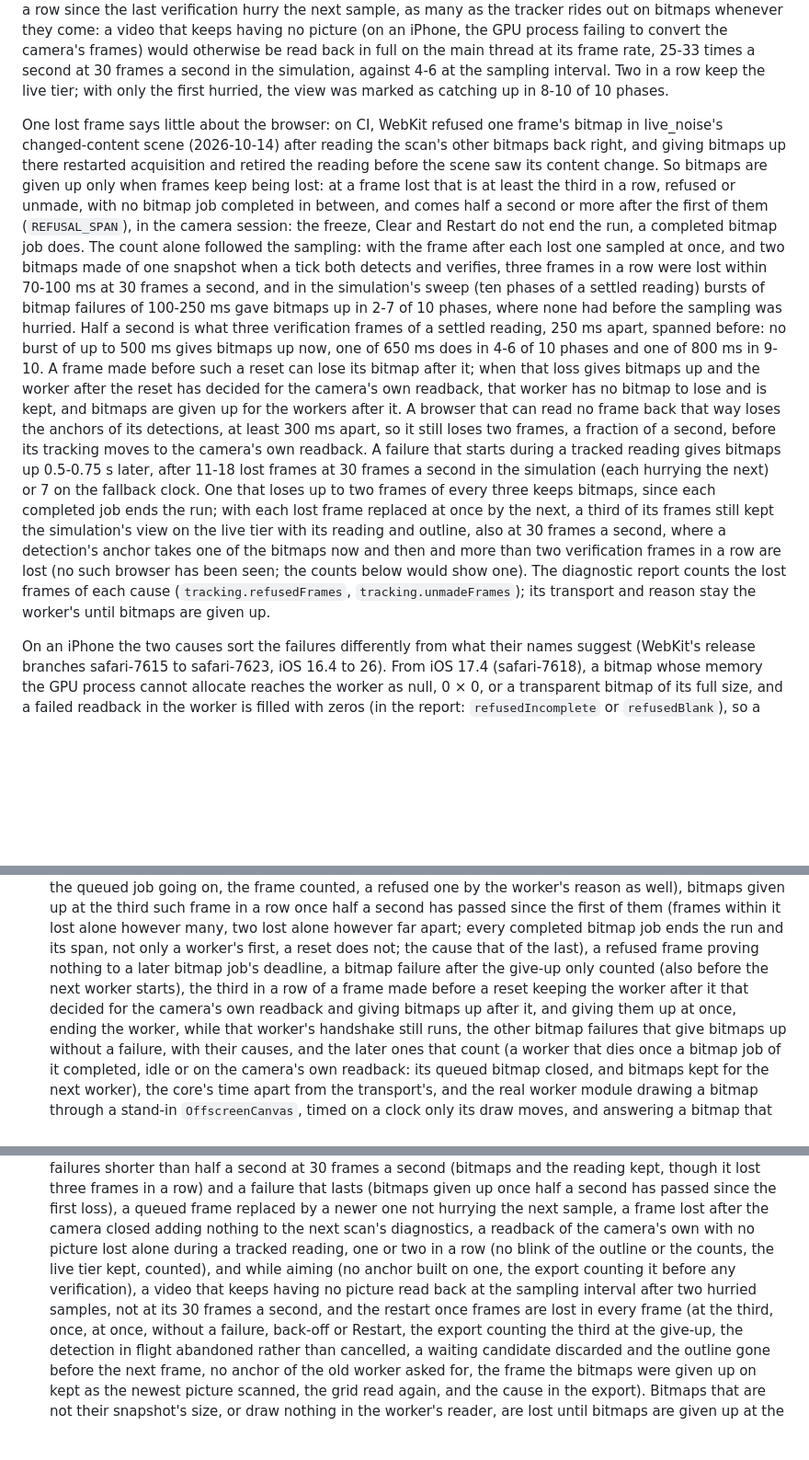
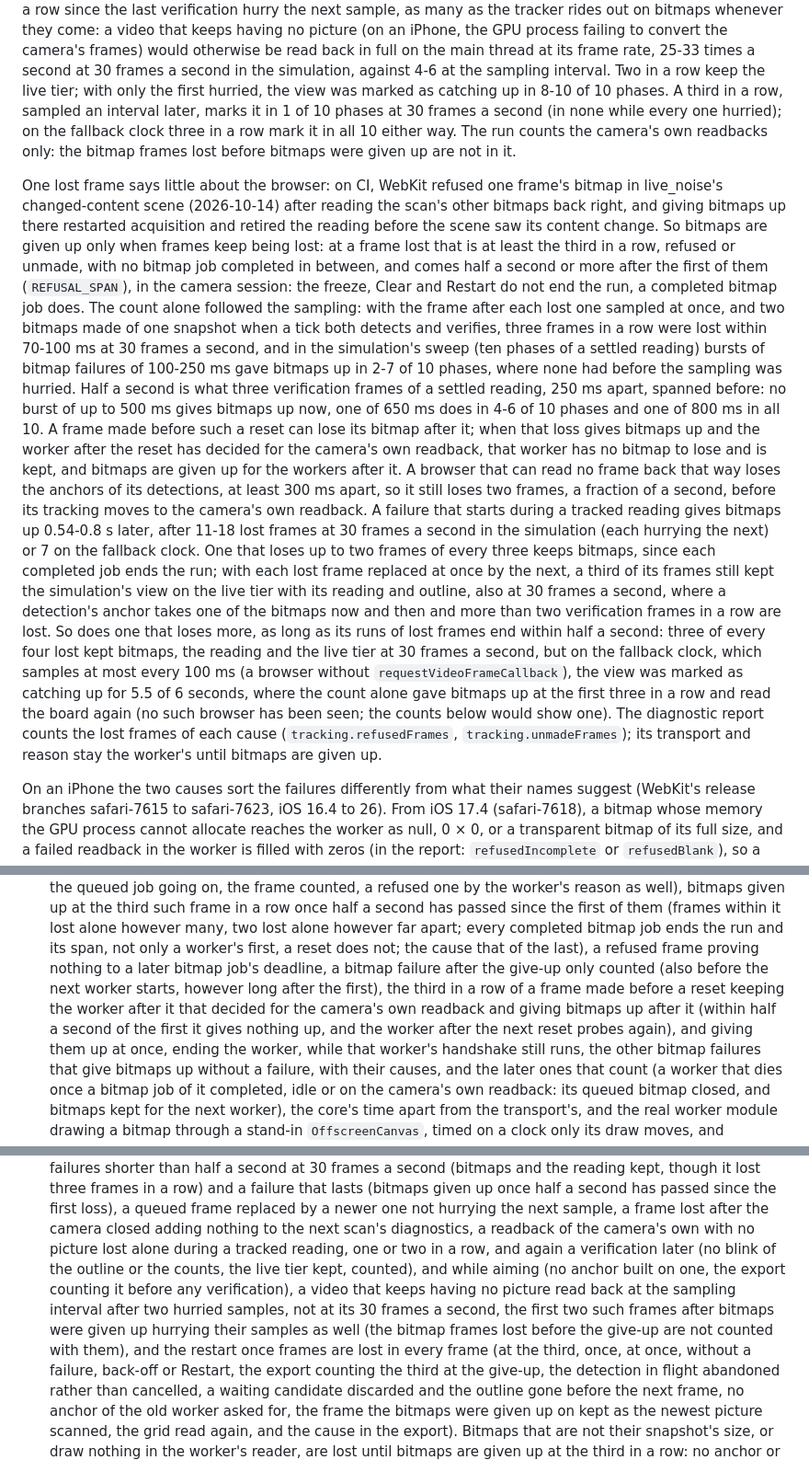
Before and after one commit to senegrom/GridPuzzle, a Markdown page: web/LIVE_CAMERA.md, 3 parts joined by grey strips. Shown at 92% size. Drawn GitHub-style; blank space fills up the shorter version.

Commit message:
Note three of every four lost frames and the own readback's run in the notes
LIVE_CAMERA.md: a browser whose runs of lost bitmap frames end within half a
second keeps bitmaps however many it loses, and on the fallback clock three
of every four lost left the simulation's view catching up for 5.5 of 6 s,
where the count alone gave bitmaps up and read the board again; a third own
readback in a row with no picture, sampled an interval later, and that the
own readback's run counts its own frames only; the sweep's 800-ms bursts and
the lasting failure's give-up time as the final code measured them; and the
tests added since (a stale loss within the span, a pair of frames with no
picture again a verification later, the own readback's hurry after a
give-up).

Co-Authored-By: Claude Opus 5.5 (1M context) <noreply@anthropic.com>
Claude-Session: https://claude.ai/code/session_01T5UqUFzkm9GrF3tbDGEpjj

```diff
--- a/web/LIVE_CAMERA.md
+++ b/web/LIVE_CAMERA.md
@@ -477,7 +477,11 @@ failing to convert the camera's frames) would otherwise be read back in full
 on the main thread at its frame rate, 25-33 times a second at 30 frames a
 second in the simulation, against 4-6 at the sampling interval. Two in a row
 keep the live tier; with only the first hurried, the view was marked as
-catching up in 8-10 of 10 phases.
+catching up in 8-10 of 10 phases. A third in a row, sampled an interval
+later, marks it in 1 of 10 phases at 30 frames a second (in none while every
+one hurried); on the fallback clock three in a row mark it in all 10 either
+way. The run counts the camera's own readbacks only: the bitmap frames lost
+before bitmaps were given up are not in it.
 
 One lost frame says little about the browser: on CI, WebKit refused one
 frame's bitmap in live_noise's changed-content scene (2026-10-14) after
@@ -496,24 +500,30 @@ failures of 100-250 ms gave bitmaps up in 2-7 of 10 phases, where none had
 before the sampling was hurried. Half a second is what three verification
 frames of a settled reading, 250 ms apart, spanned before: no burst of up to
 500 ms gives bitmaps up now, one of 650 ms does in 4-6 of 10 phases and one
-of 800 ms in 9-10. A frame made before such a reset can lose its bitmap after
-it; when that loss gives bitmaps up and the worker after the reset has
+of 800 ms in all 10. A frame made before such a reset can lose its bitmap
+after it; when that loss gives bitmaps up and the worker after the reset has
 decided for the camera's own readback, that worker has no bitmap to lose and
 is kept, and bitmaps are given up for the workers after it. A browser that
 can read no frame back that way loses the anchors of its detections, at
 least 300 ms apart, so it still loses two frames, a fraction of a second,
 before its tracking moves to the camera's own readback. A failure that starts
-during a tracked reading gives bitmaps up 0.5-0.75 s later, after 11-18 lost
+during a tracked reading gives bitmaps up 0.54-0.8 s later, after 11-18 lost
 frames at 30 frames a second in the simulation (each hurrying the next) or 7
 on the fallback clock. One that loses up to two frames of every three keeps
 bitmaps, since each completed job ends the run; with each lost frame replaced
 at once by the next, a third of its frames still kept the simulation's view
 on the live tier with its reading and outline, also at 30 frames a second,
 where a detection's anchor takes one of the bitmaps now and then and more
-than two verification frames in a row are lost (no such browser has been
-seen; the counts below would show one). The diagnostic report counts the lost
-frames of each cause (`tracking.refusedFrames`, `tracking.unmadeFrames`); its
-transport and reason stay the worker's until bitmaps are given up.
+than two verification frames in a row are lost. So does one that loses more,
+as long as its runs of lost frames end within half a second: three of every
+four lost kept bitmaps, the reading and the live tier at 30 frames a second,
+but on the fallback clock, which samples at most every 100 ms (a browser
+without `requestVideoFrameCallback`), the view was marked as catching up for
+5.5 of 6 seconds, where the count alone gave bitmaps up at the first three in
+a row and read the board again (no such browser has been seen; the counts
+below would show one). The diagnostic report counts the lost frames of each
+cause (`tracking.refusedFrames`, `tracking.unmadeFrames`); its transport and
+reason stay the worker's until bitmaps are given up.
 
 On an iPhone the two causes sort the failures differently from what their
 names suggest (WebKit's release branches safari-7615 to safari-7623, iOS 16.4
@@ -1103,9 +1113,11 @@ Unit tests (`node --test web/tests/*.test.js`):
   run and its span, not only a worker's first, a reset does not; the cause
   that of the last), a refused frame proving nothing to a later bitmap
   job's deadline, a bitmap failure after the give-up only counted (also
-  before the next worker starts), the third in a row of a frame made before a
-  reset keeping the worker after it that decided for the camera's own
-  readback and giving bitmaps up after it, and giving them up at once, ending
+  before the next worker starts, however long after the first), the third in
+  a row of a frame made before a reset keeping the worker after it that
+  decided for the camera's own readback and giving bitmaps up after it
+  (within half a second of the first it gives nothing up, and the worker
+  after the next reset probes again), and giving them up at once, ending
   the worker, while that worker's handshake still runs, the other bitmap
   failures that give bitmaps up without a failure, with their causes, and the
   later ones that count (a worker that dies once a bitmap job of it
@@ -1152,11 +1164,14 @@ Unit tests (`node --test web/tests/*.test.js`):
   newer one not hurrying the next sample, a frame lost after the camera
   closed adding nothing to the next scan's diagnostics, a readback of the
   camera's own with no picture lost alone during a tracked reading, one or
-  two in a row (no blink of the outline or the counts, the live tier kept,
-  counted), and while aiming (no anchor built on one, the export counting it
-  before any verification), a video that keeps having no picture read back
-  at the sampling interval after two hurried samples, not at its 30 frames a
-  second, and the restart once frames are lost in every frame (at the third,
+  two in a row, and again a verification later (no blink of the outline or
+  the counts, the live tier kept, counted), and while aiming (no anchor built
+  on one, the export counting it before any verification), a video that
+  keeps having no picture read back at the sampling interval after two
+  hurried samples, not at its 30 frames a second, the first two such frames
+  after bitmaps were given up hurrying their samples as well (the bitmap
+  frames lost before the give-up are not counted with them), and the
+  restart once frames are lost in every frame (at the third,
   once, at once, without a failure, back-off or Restart, the export counting
   the third at the give-up, the detection in flight abandoned rather than
   cancelled, a waiting candidate discarded and the outline gone before the
```
